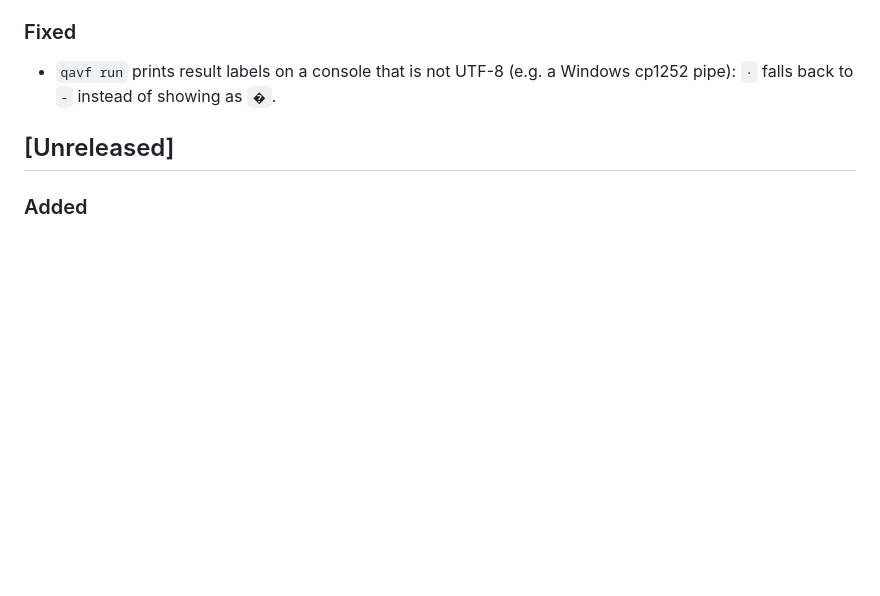
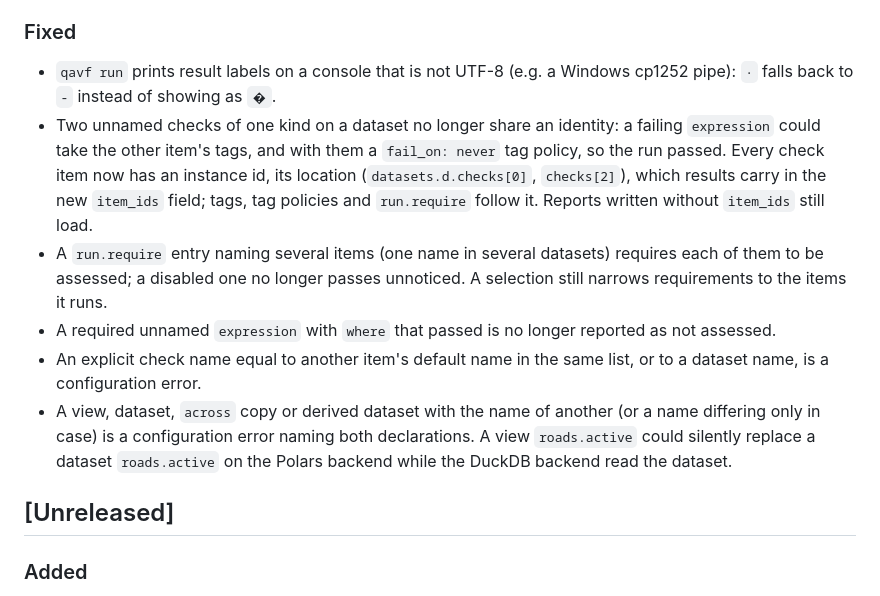
Before and after one commit to AhmedAredah/qavf, a Markdown page: CHANGELOG.md, the part around the change. Drawn GitHub-style; blank space fills up the shorter version.

```diff
--- a/CHANGELOG.md
+++ b/CHANGELOG.md
@@ -103,6 +103,23 @@ Reports written by earlier versions still load.
 
 - `qavf run` prints result labels on a console that is not UTF-8 (e.g. a Windows
   cp1252 pipe): `·` falls back to `-` instead of showing as `�`.
+- Two unnamed checks of one kind on a dataset no longer share an identity: a
+  failing `expression` could take the other item's tags, and with them a
+  `fail_on: never` tag policy, so the run passed. Every check item now has an
+  instance id, its location (`datasets.d.checks[0]`, `checks[2]`), which results
+  carry in the new `item_ids` field; tags, tag policies and `run.require` follow
+  it. Reports written without `item_ids` still load.
+- A `run.require` entry naming several items (one name in several datasets)
+  requires each of them to be assessed; a disabled one no longer passes unnoticed.
+  A selection still narrows requirements to the items it runs.
+- A required unnamed `expression` with `where` that passed is no longer reported
+  as not assessed.
+- An explicit check name equal to another item's default name in the same list,
+  or to a dataset name, is a configuration error.
+- A view, dataset, `across` copy or derived dataset with the name of another (or a
+  name differing only in case) is a configuration error naming both declarations.
+  A view `roads.active` could silently replace a dataset `roads.active` on the
+  Polars backend while the DuckDB backend read the dataset.
 
 ## [Unreleased]
 
```
Also changed, not shown: docs/checks.md (+24 -1 lines).
